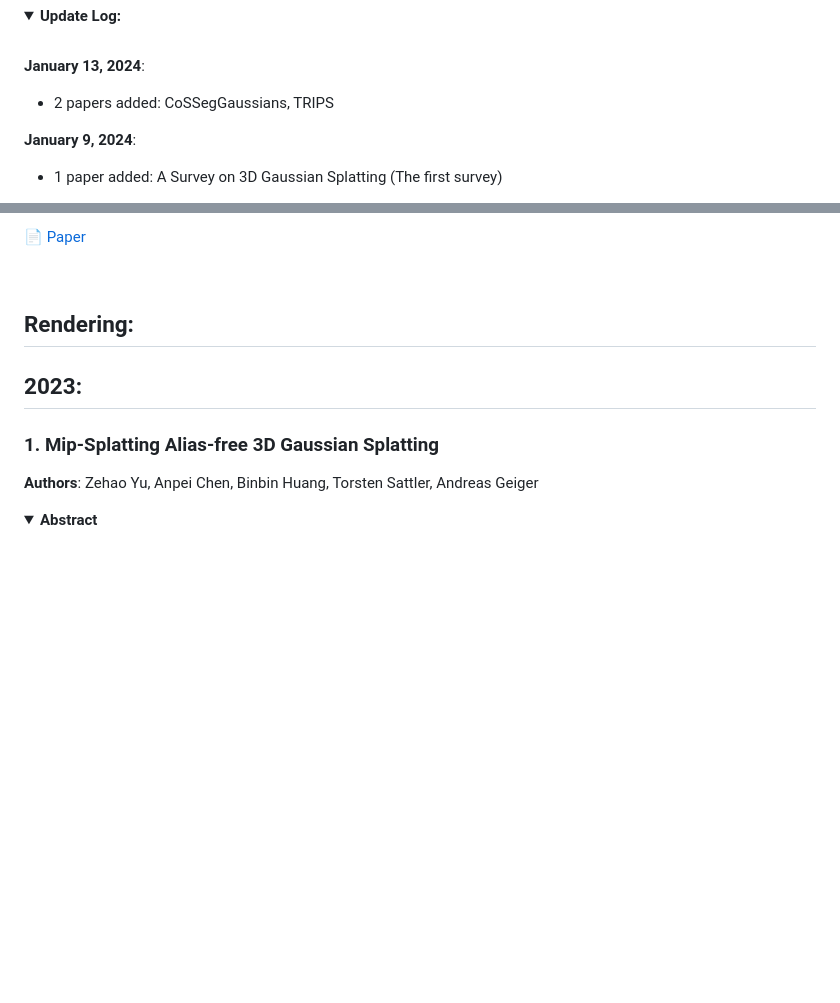
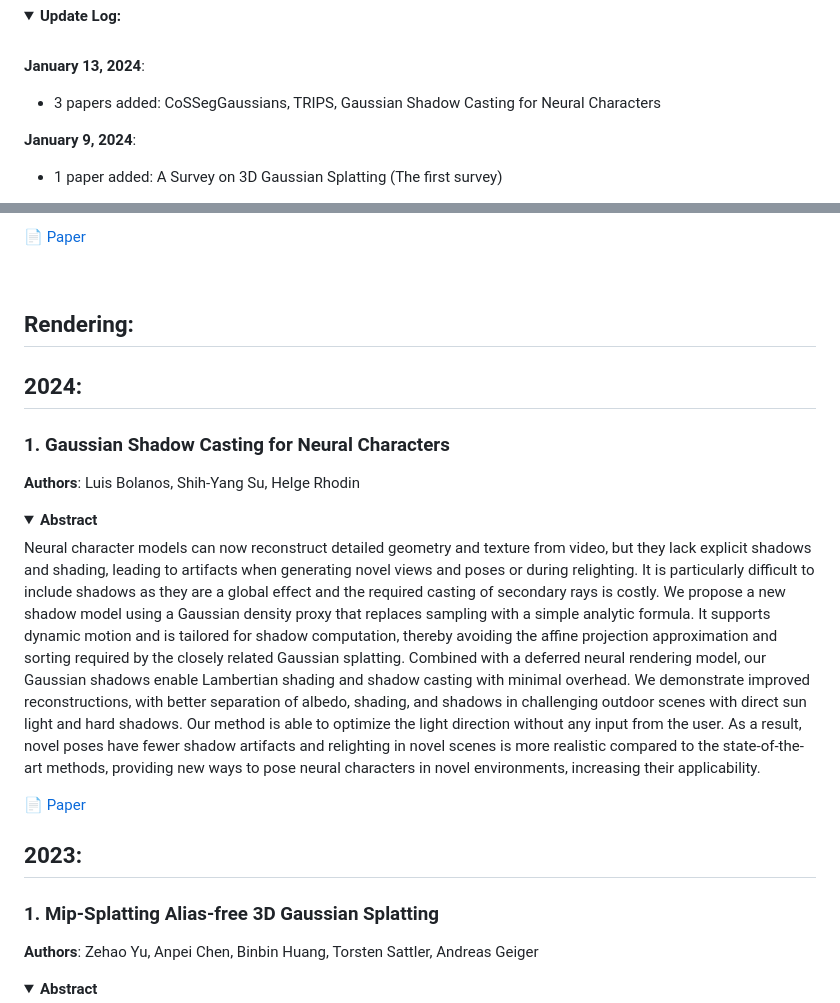
Before and after one commit to MrNeRF/awesome-3D-gaussian-splatting, a Markdown page: README.md, 2 parts joined by grey strips. Rendered like a GitHub page; folded sections open; blank space fills up the shorter version.

Commit message:
added paper Gaussian Shadow Casting for Neural Characters

```diff
--- a/README.md
+++ b/README.md
@@ -38,7 +38,7 @@ A curated list of papers and open-source resources focused on 3D Gaussian Splatt
 <br>
 
  **January 13, 2024**:
- - 2 papers added: CoSSegGaussians, TRIPS
+ - 3 papers added: CoSSegGaussians, TRIPS, Gaussian Shadow Casting for Neural Characters
 
  **January 9, 2024**:
  - 1 paper added: A Survey on 3D Gaussian Splatting (The first survey)
@@ -1077,6 +1077,16 @@ Recently, 3D Gaussian, as an explicit 3D representation method, has demonstrated
 <br>
 
 ## Rendering:
+## 2024:
+### 1. Gaussian Shadow Casting for Neural Characters
+**Authors**: Luis Bolanos, Shih-Yang Su, Helge Rhodin
+<details span>
+<summary><b>Abstract</b></summary>
+Neural character models can now reconstruct detailed geometry and texture from video, but they lack explicit shadows and shading, leading to artifacts when generating novel views and poses or during relighting. It is particularly difficult to include shadows as they are a global effect and the required casting of secondary rays is costly. We propose a new shadow model using a Gaussian density proxy that replaces sampling with a simple analytic formula. It supports dynamic motion and is tailored for shadow computation, thereby avoiding the affine projection approximation and sorting required by the closely related Gaussian splatting. Combined with a deferred neural rendering model, our Gaussian shadows enable Lambertian shading and shadow casting with minimal overhead. We demonstrate improved reconstructions, with better separation of albedo, shading, and shadows in challenging outdoor scenes with direct sun light and hard shadows. Our method is able to optimize the light direction without any input from the user. As a result, novel poses have fewer shadow artifacts and relighting in novel scenes is more realistic compared to the state-of-the-art methods, providing new ways to pose neural characters in novel environments, increasing their applicability.
+</details>
+
+  [📄 Paper](https://arxiv.org/pdf/2401.06116.pdf)
+
 ## 2023:
 ### 1. Mip-Splatting Alias-free 3D Gaussian Splatting
 **Authors**: Zehao Yu, Anpei Chen, Binbin Huang, Torsten Sattler, Andreas Geiger
```
